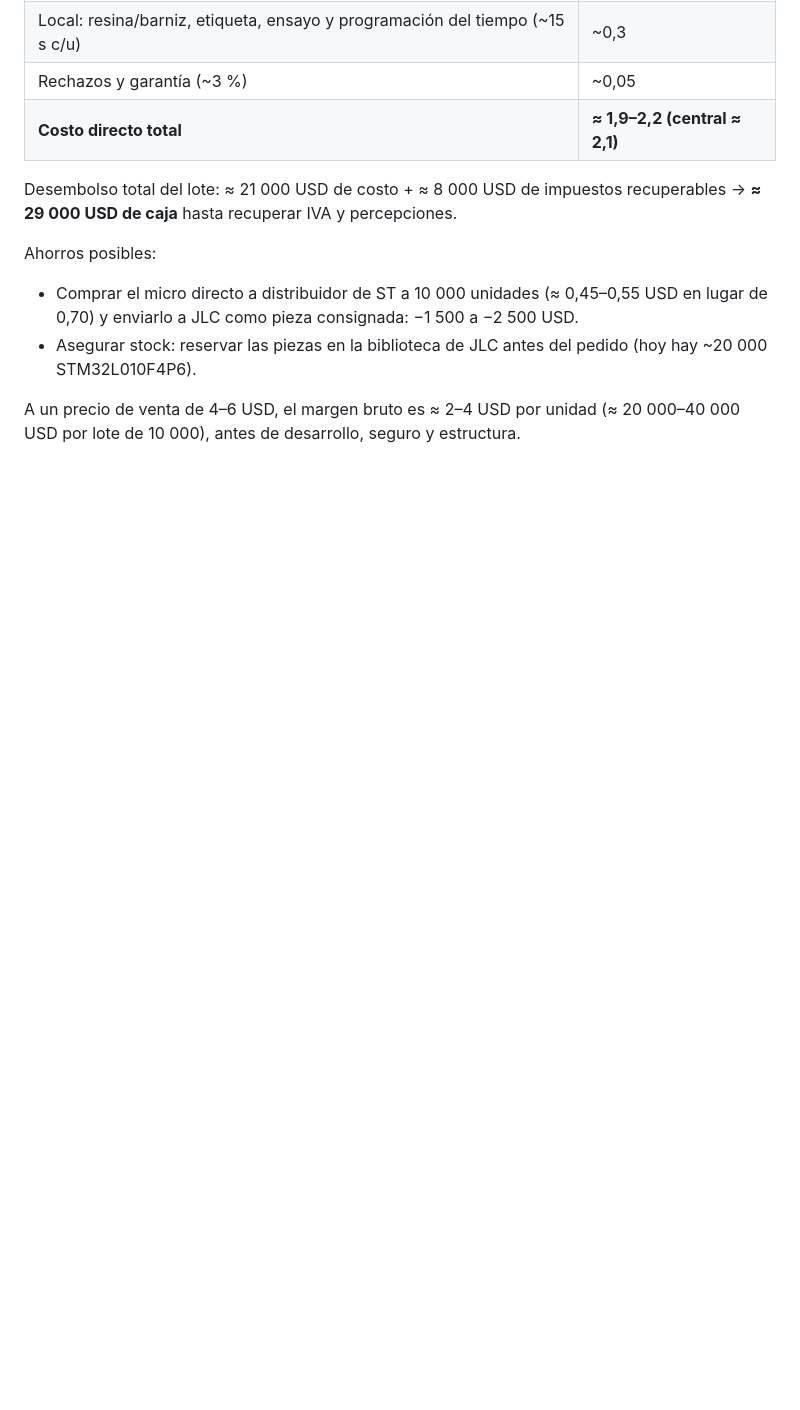
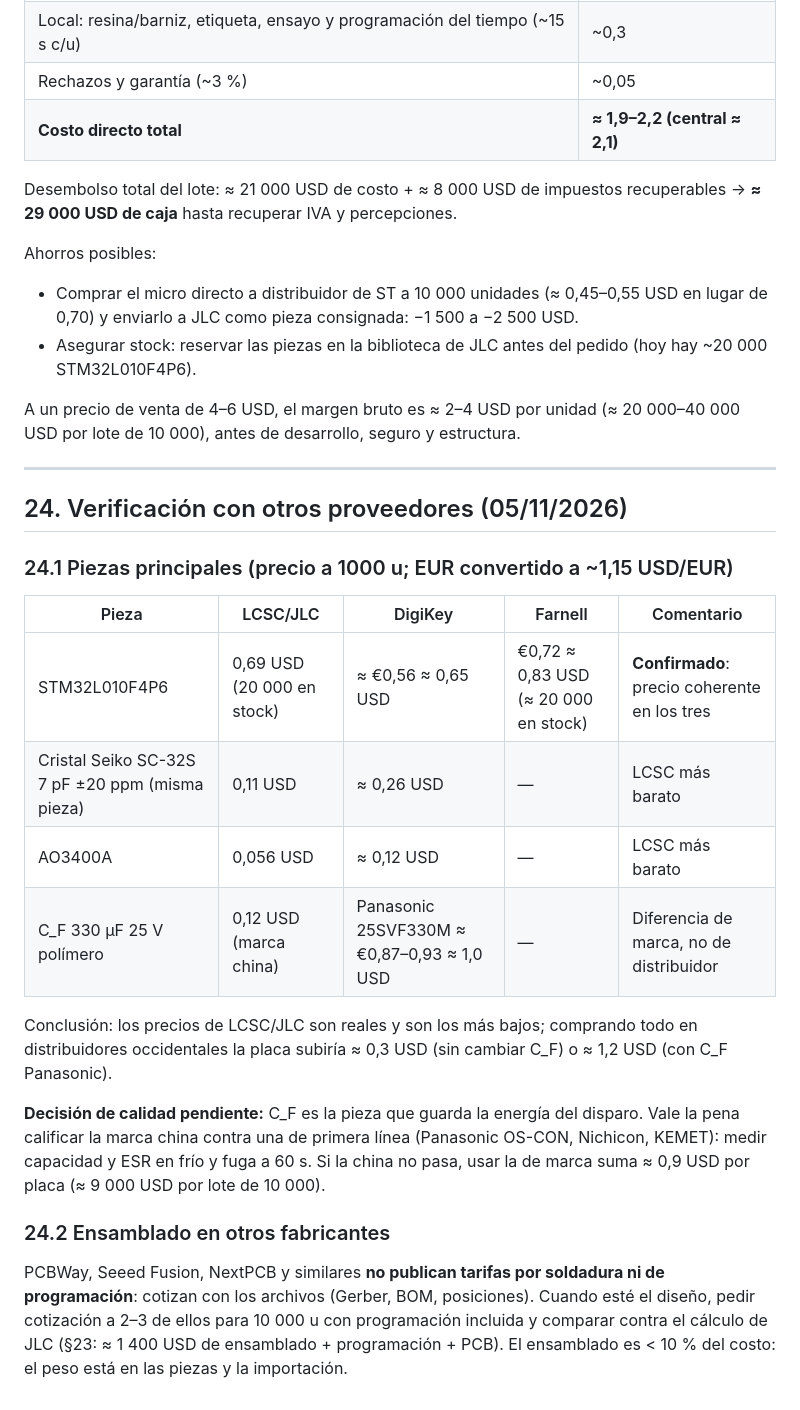
Before and after one commit to Matiasgav/prueba, a Markdown page: retardador_bengala/README.md, the part around the change. GitHub-like rendering; blank space fills up the shorter version.

Commit message:
Agregar verificación de precios con DigiKey y Farnell
Co-Authored-By: Claude Opus 5.5 <noreply@anthropic.com>
Claude-Session: https://claude.ai/code/session_01Ba77yoffxi3WR3D48DewSU

```diff
--- a/retardador_bengala/README.md
+++ b/retardador_bengala/README.md
@@ -1049,3 +1049,35 @@ Ahorros posibles:
 A un precio de venta de 4–6 USD, el margen bruto es ≈ 2–4 USD por unidad
 (≈ 20 000–40 000 USD por lote de 10 000), antes de desarrollo, seguro y
 estructura.
+
+---
+
+## 24. Verificación con otros proveedores (05/11/2026)
+
+### 24.1 Piezas principales (precio a 1000 u; EUR convertido a ~1,15 USD/EUR)
+
+| Pieza | LCSC/JLC | DigiKey | Farnell | Comentario |
+|---|---|---|---|---|
+| STM32L010F4P6 | 0,69 USD (20 000 en stock) | ≈ €0,56 ≈ 0,65 USD | €0,72 ≈ 0,83 USD (≈ 20 000 en stock) | **Confirmado**: precio coherente en los tres |
+| Cristal Seiko SC-32S 7 pF ±20 ppm (misma pieza) | 0,11 USD | ≈ 0,26 USD | — | LCSC más barato |
+| AO3400A | 0,056 USD | ≈ 0,12 USD | — | LCSC más barato |
+| C_F 330 µF 25 V polímero | 0,12 USD (marca china) | Panasonic 25SVF330M ≈ €0,87–0,93 ≈ 1,0 USD | — | Diferencia de marca, no de distribuidor |
+
+Conclusión: los precios de LCSC/JLC son reales y son los más bajos; comprando
+todo en distribuidores occidentales la placa subiría ≈ 0,3 USD (sin cambiar
+C_F) o ≈ 1,2 USD (con C_F Panasonic).
+
+**Decisión de calidad pendiente:** C_F es la pieza que guarda la energía del
+disparo. Vale la pena calificar la marca china contra una de primera línea
+(Panasonic OS-CON, Nichicon, KEMET): medir capacidad y ESR en frío y fuga a
+60 s. Si la china no pasa, usar la de marca suma ≈ 0,9 USD por placa
+(≈ 9 000 USD por lote de 10 000).
+
+### 24.2 Ensamblado en otros fabricantes
+
+PCBWay, Seeed Fusion, NextPCB y similares **no publican tarifas por soldadura
+ni de programación**: cotizan con los archivos (Gerber, BOM, posiciones). Cuando
+esté el diseño, pedir cotización a 2–3 de ellos para 10 000 u con programación
+incluida y comparar contra el cálculo de JLC (§23: ≈ 1 400 USD de ensamblado +
+programación + PCB). El ensamblado es < 10 % del costo: el peso está en las
+piezas y la importación.
```
